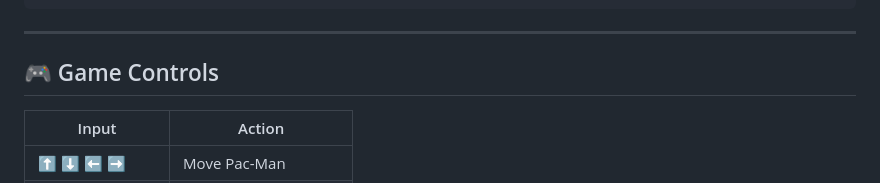
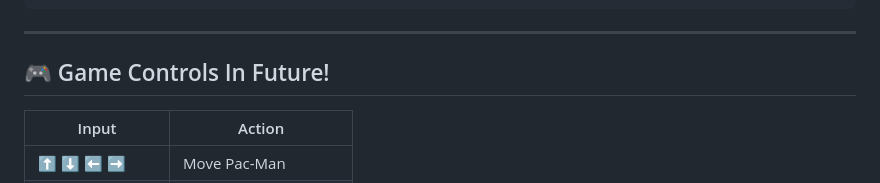
Before and after one commit to DuyetBKU/viz-pacman-github-profile, a Markdown page: README.md, the part around the change. Drawn GitHub-style.

```diff
--- a/README.md
+++ b/README.md
@@ -326,7 +326,7 @@ new PacmanRenderer({
 
 ---
 
-## 🎮 Game Controls
+## 🎮 Game Controls In Future!
 
 | Input               | Action                |
 | ------------------- | --------------------- |
```
